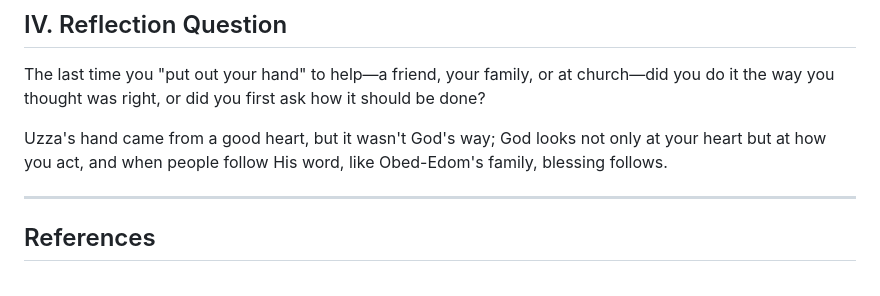
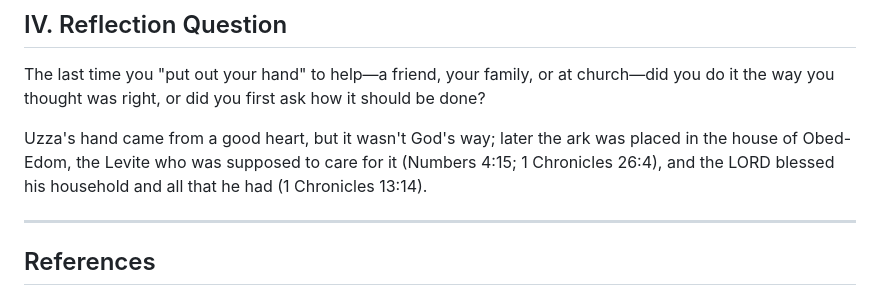
Before and after one commit to b11031371/my_bible_notes, a Markdown page: 2026-09-23/note_en.md, the part around the change. Drawn GitHub-style.

```diff
--- a/2026-09-23/note_en.md
+++ b/2026-09-23/note_en.md
@@ -51,7 +51,7 @@ The same ark brought death at Uzza's hand, yet brought three months of blessing
 
 The last time you "put out your hand" to help—a friend, your family, or at church—did you do it the way you thought was right, or did you first ask how it should be done?
 
-Uzza's hand came from a good heart, but it wasn't God's way; God looks not only at your heart but at how you act, and when people follow His word, like Obed-Edom's family, blessing follows.
+Uzza's hand came from a good heart, but it wasn't God's way; later the ark was placed in the house of Obed-Edom, the Levite who was supposed to care for it (Numbers 4:15; 1 Chronicles 26:4), and the LORD blessed his household and all that he had (1 Chronicles 13:14).
 
 ---
 
```
